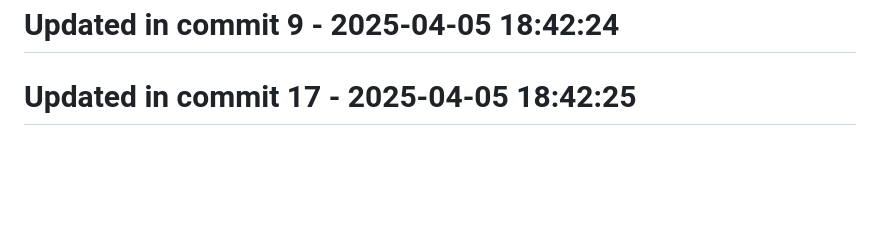
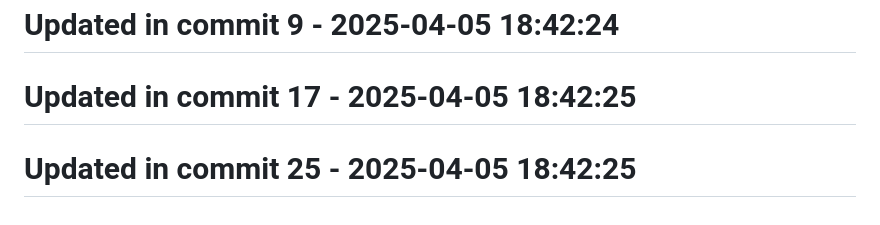
Before and after one commit to llamasearchai/llamalaw, a Markdown page: README.md, the part around the change. Rendered like a GitHub page; blank space fills up the shorter version.

```diff
--- a/README.md
+++ b/README.md
@@ -298,3 +298,5 @@ MIT License
 # Updated in commit 9 - 2025-04-05 18:42:24
 
 # Updated in commit 17 - 2025-04-05 18:42:25
+
+# Updated in commit 25 - 2025-04-05 18:42:25
```
